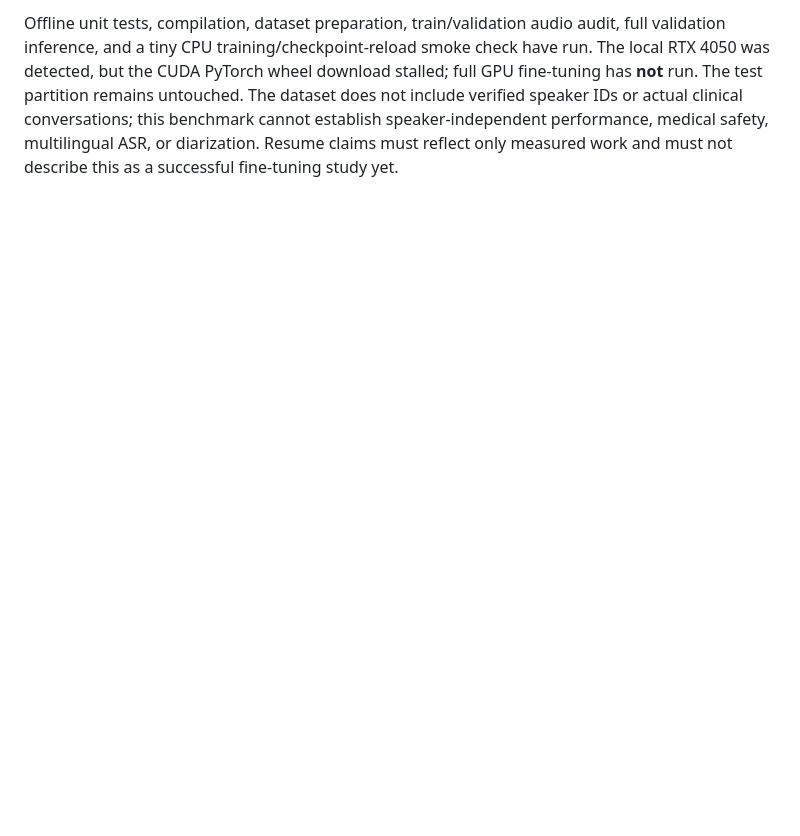
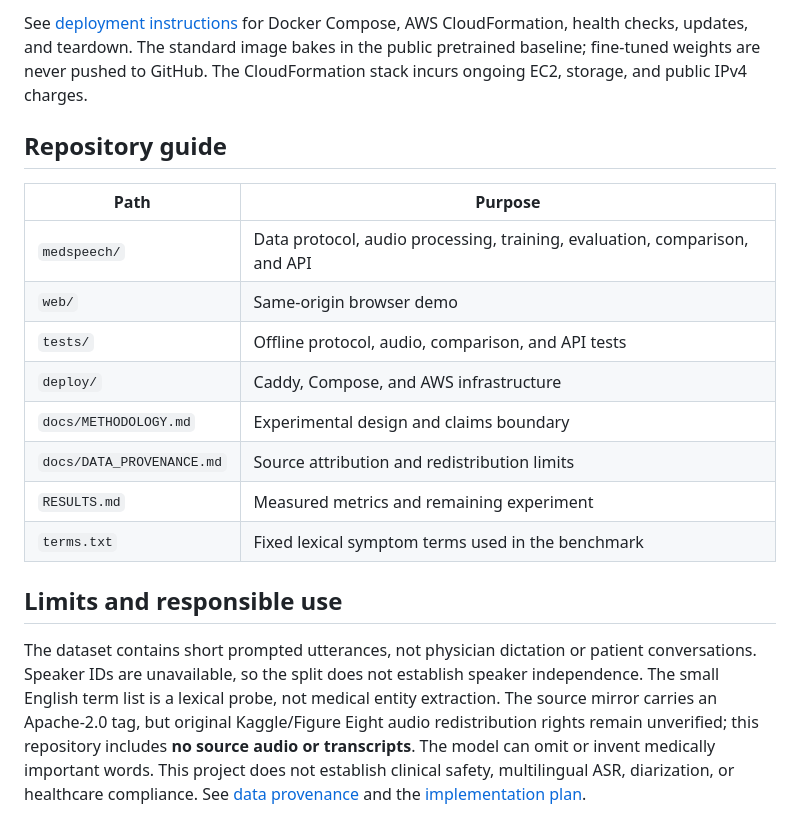
Before and after one commit to Stark2028/medical-speech-lab, a Markdown page: README.md, the part around one of its changes. Rendered like a GitHub page; blank space fills up the shorter version.

```diff
--- a/README.md
+++ b/README.md
@@ -66,2 +99,19 @@ The test command intentionally requires `--final-test` and forbids a row limit.
 
-Offline unit tests, compilation, dataset preparation, train/validation audio audit, full validation inference, and a tiny CPU training/checkpoint-reload smoke check have run. The local RTX 4050 was detected, but the CUDA PyTorch wheel download stalled; full GPU fine-tuning has **not** run. The test partition remains untouched. The dataset does not include verified speaker IDs or actual clinical conversations; this benchmark cannot establish speaker-independent performance, medical safety, multilingual ASR, or diarization. Resume claims must reflect only measured work and must not describe this as a successful fine-tuning study yet.
+See [deployment instructions](docs/DEPLOYMENT.md) for Docker Compose, AWS CloudFormation, health checks, updates, and teardown. The standard image bakes in the public pretrained baseline; fine-tuned weights are never pushed to GitHub. The CloudFormation stack incurs ongoing EC2, storage, and public IPv4 charges.
+
+## Repository guide
+
+| Path | Purpose |
+| --- | --- |
+| `medspeech/` | Data protocol, audio processing, training, evaluation, comparison, and API |
+| `web/` | Same-origin browser demo |
+| `tests/` | Offline protocol, audio, comparison, and API tests |
+| `deploy/` | Caddy, Compose, and AWS infrastructure |
+| `docs/METHODOLOGY.md` | Experimental design and claims boundary |
+| `docs/DATA_PROVENANCE.md` | Source attribution and redistribution limits |
+| `RESULTS.md` | Measured metrics and remaining experiment |
+| `terms.txt` | Fixed lexical symptom terms used in the benchmark |
+
+## Limits and responsible use
+
+The dataset contains short prompted utterances, not physician dictation or patient conversations. Speaker IDs are unavailable, so the split does not establish speaker independence. The small English term list is a lexical probe, not medical entity extraction. The source mirror carries an Apache-2.0 tag, but original Kaggle/Figure Eight audio redistribution rights remain unverified; this repository includes **no source audio or transcripts**. The model can omit or invent medically important words. This project does not establish clinical safety, multilingual ASR, diarization, or healthcare compliance. See [data provenance](docs/DATA_PROVENANCE.md) and the [implementation plan](docs/IMPLEMENTATION_PLAN.md).
```
Also changed, not shown: other parts of README.md (+69 -36 lines), docs/DEPLOYMENT.md (added, +60 -0 lines), docs/demo-desktop.png (added), 17 other files.
